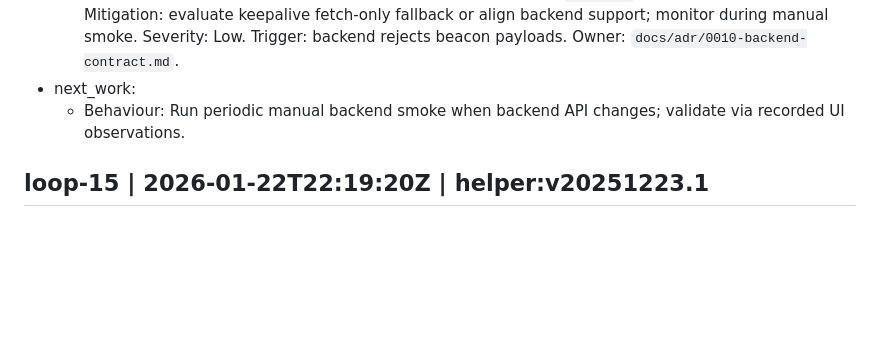
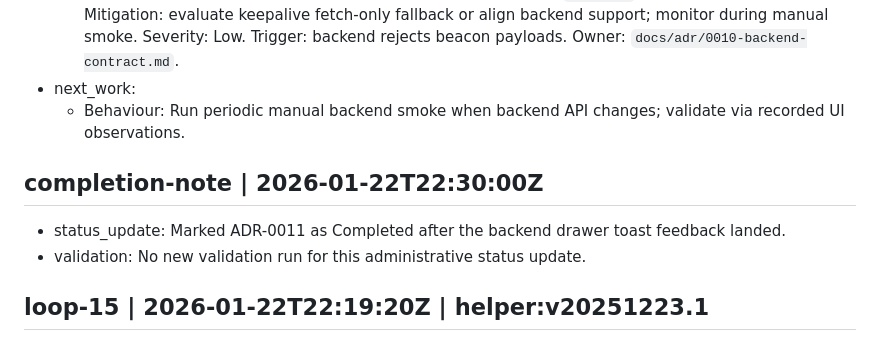
Before and after one commit to jaresty/mobbist, a Markdown page: docs/adr/0011-backend-auto-load-and-config-surface.work-log.md, the part around the change. Rendered like a GitHub page; blank space fills up the shorter version.

Commit message:
Note ADR-0011 completion in work log

```diff
--- a/docs/adr/0011-backend-auto-load-and-config-surface.work-log.md
+++ b/docs/adr/0011-backend-auto-load-and-config-surface.work-log.md
@@ -326,6 +326,10 @@
 - next_work:
   - Behaviour: Run periodic manual backend smoke when backend API changes; validate via recorded UI observations.
 
+## completion-note | 2026-01-22T22:30:00Z
+- status_update: Marked ADR-0011 as Completed after the backend drawer toast feedback landed.
+- validation: No new validation run for this administrative status update.
+
 ## loop-15 | 2026-01-22T22:19:20Z | helper:v20251223.1
 - helper_version: helper:v20251223.1
 - focus: ADR-0011 (Decision sections 1-3) – prompt and auto-load when Connect & Check targets an existing backend workspace.
```
